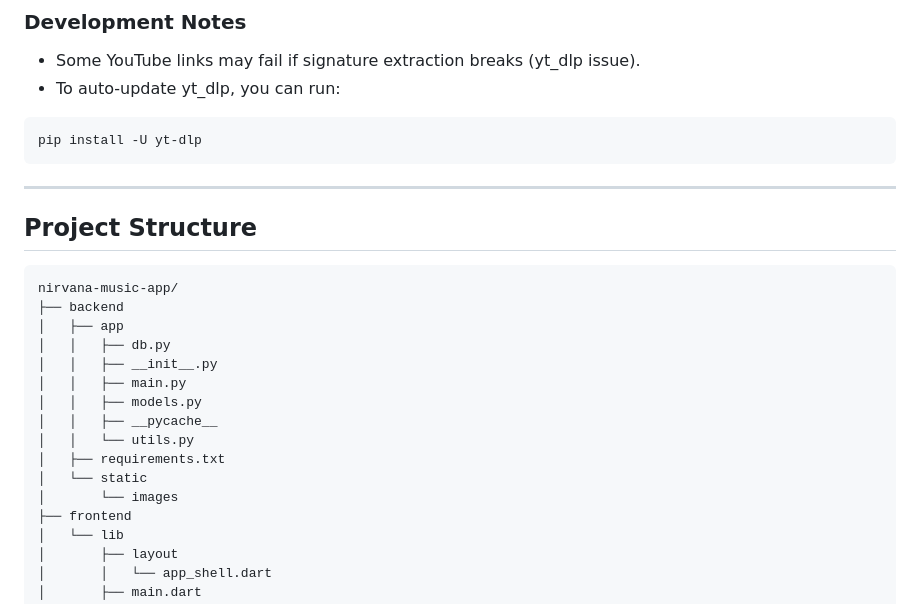
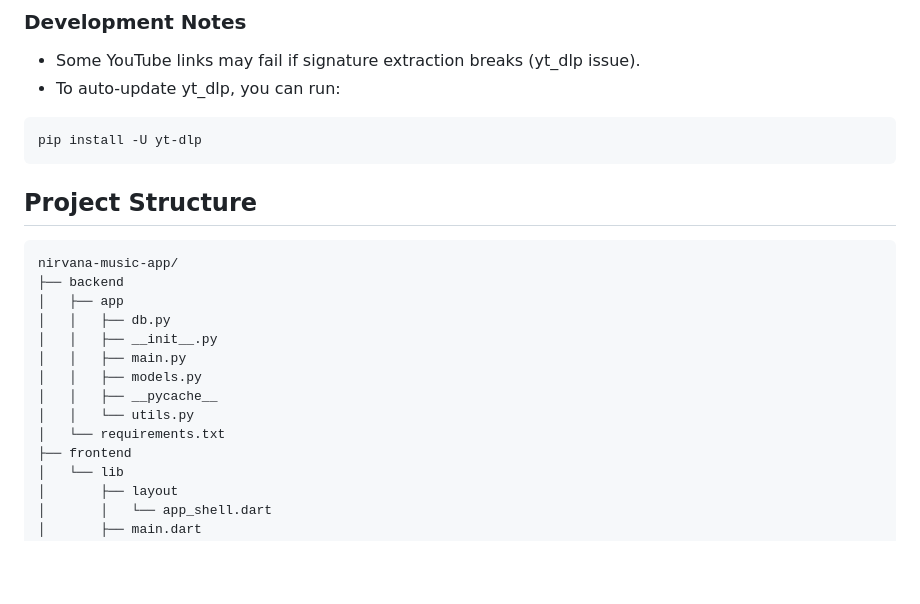
Before and after one commit to Phantom-L0rd/nirvana-music-app, a Markdown page: README.md, the part around one of its changes. GitHub-like rendering; blank space fills up the shorter version.

Commit message:
Refactor README for clarity and conciseness
Removed redundant sections and improved formatting in README.

````diff
--- a/README.md
+++ b/README.md
@@ -67,8 +59,6 @@ flutter run
 pip install -U yt-dlp
 ```
 
----
-
 ## Project Structure
 
 ```
@@ -81,9 +71,7 @@ nirvana-music-app/
 │   │   ├── models.py
 │   │   ├── __pycache__
 │   │   └── utils.py
-│   ├── requirements.txt
-│   └── static
-│       └── images
+│   └── requirements.txt
 ├── frontend
 │   └── lib
 │       ├── layout
````
Also changed, not shown: other parts of README.md (+0 -12 lines).
